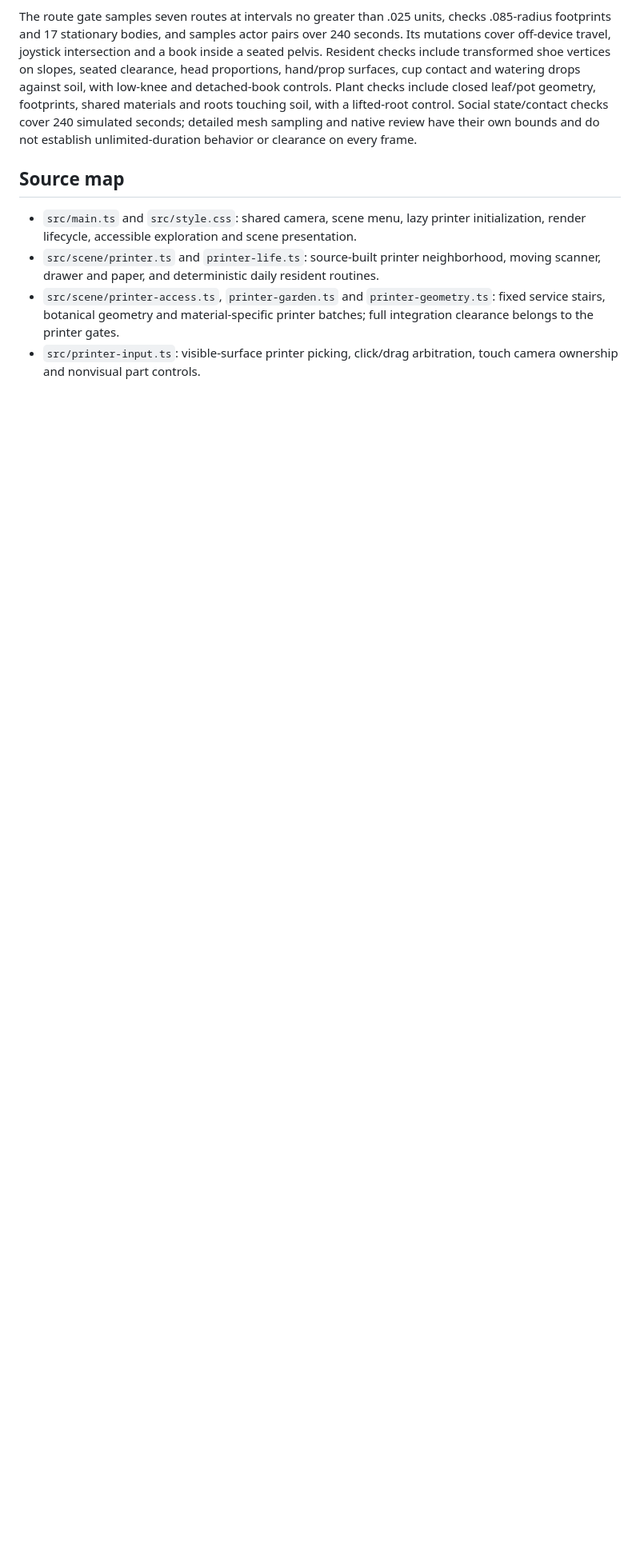
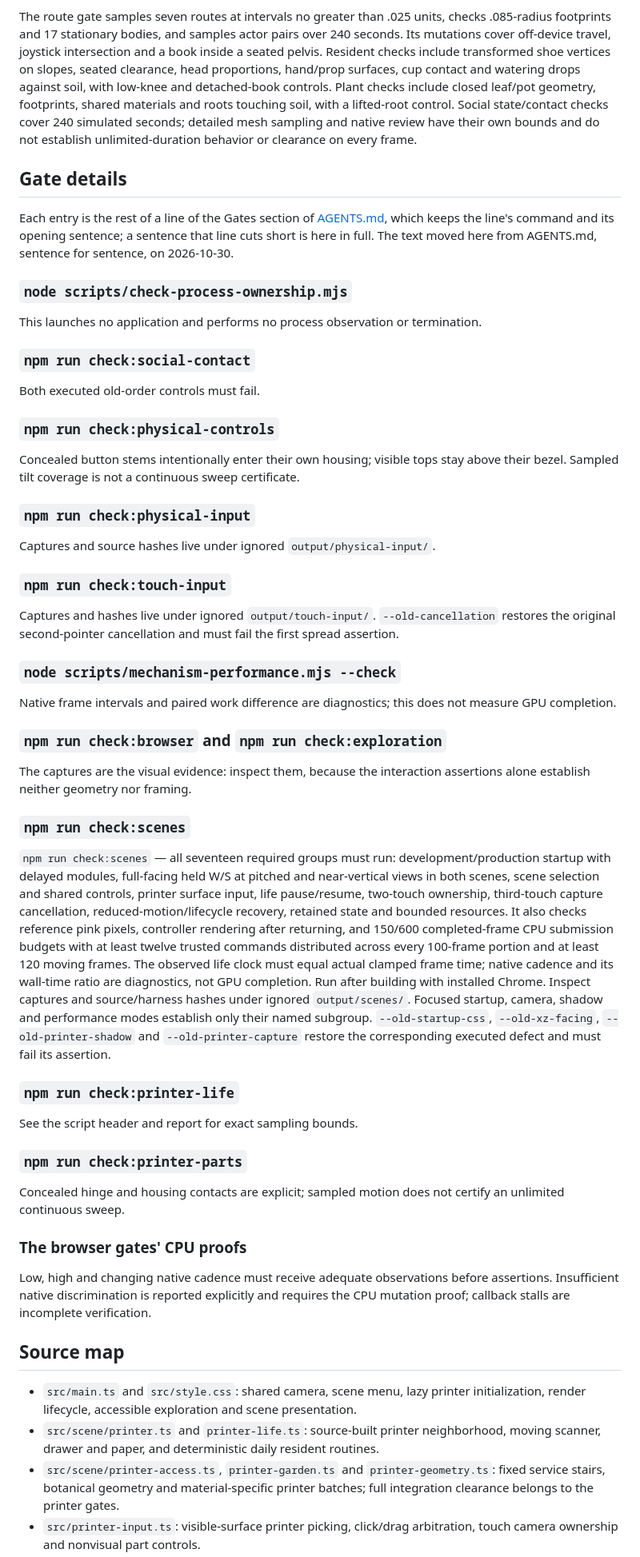
Before and after one commit to yanfengliu/tiny_people, a Markdown page: docs/policies/maintenance.md, the part around the change. Shown at 80% size. Rendered like a GitHub page; blank space fills up the shorter version.

```diff
--- a/docs/policies/maintenance.md
+++ b/docs/policies/maintenance.md
@@ -30,6 +30,54 @@ CPU-work limits cover synchronous updates and render submission: baseline/active
 
 The route gate samples seven routes at intervals no greater than .025 units, checks .085-radius footprints and 17 stationary bodies, and samples actor pairs over 240 seconds. Its mutations cover off-device travel, joystick intersection and a book inside a seated pelvis. Resident checks include transformed shoe vertices on slopes, seated clearance, head proportions, hand/prop surfaces, cup contact and watering drops against soil, with low-knee and detached-book controls. Plant checks include closed leaf/pot geometry, footprints, shared materials and roots touching soil, with a lifted-root control. Social state/contact checks cover 240 simulated seconds; detailed mesh sampling and native review have their own bounds and do not establish unlimited-duration behavior or clearance on every frame.
 
+## Gate details
+
+Each entry is the rest of a line of the Gates section of [AGENTS.md](../../AGENTS.md), which keeps the line's command and its opening sentence; a sentence that line cuts short is here in full. The text moved here from AGENTS.md, sentence for sentence, on 2026-10-30.
+
+### `node scripts/check-process-ownership.mjs`
+
+This launches no application and performs no process observation or termination.
+
+### `npm run check:social-contact`
+
+Both executed old-order controls must fail.
+
+### `npm run check:physical-controls`
+
+Concealed button stems intentionally enter their own housing; visible tops stay above their bezel. Sampled tilt coverage is not a continuous sweep certificate.
+
+### `npm run check:physical-input`
+
+Captures and source hashes live under ignored `output/physical-input/`.
+
+### `npm run check:touch-input`
+
+Captures and hashes live under ignored `output/touch-input/`. `--old-cancellation` restores the original second-pointer cancellation and must fail the first spread assertion.
+
+### `node scripts/mechanism-performance.mjs --check`
+
+Native frame intervals and paired work difference are diagnostics; this does not measure GPU completion.
+
+### `npm run check:browser` and `npm run check:exploration`
+
+The captures are the visual evidence: inspect them, because the interaction assertions alone establish neither geometry nor framing.
+
+### `npm run check:scenes`
+
+`npm run check:scenes` — all seventeen required groups must run: development/production startup with delayed modules, full-facing held W/S at pitched and near-vertical views in both scenes, scene selection and shared controls, printer surface input, life pause/resume, two-touch ownership, third-touch capture cancellation, reduced-motion/lifecycle recovery, retained state and bounded resources. It also checks reference pink pixels, controller rendering after returning, and 150/600 completed-frame CPU submission budgets with at least twelve trusted commands distributed across every 100-frame portion and at least 120 moving frames. The observed life clock must equal actual clamped frame time; native cadence and its wall-time ratio are diagnostics, not GPU completion. Run after building with installed Chrome. Inspect captures and source/harness hashes under ignored `output/scenes/`. Focused startup, camera, shadow and performance modes establish only their named subgroup. `--old-startup-css`, `--old-xz-facing`, `--old-printer-shadow` and `--old-printer-capture` restore the corresponding executed defect and must fail its assertion.
+
+### `npm run check:printer-life`
+
+See the script header and report for exact sampling bounds.
+
+### `npm run check:printer-parts`
+
+Concealed hinge and housing contacts are explicit; sampled motion does not certify an unlimited continuous sweep.
+
+### The browser gates' CPU proofs
+
+Low, high and changing native cadence must receive adequate observations before assertions. Insufficient native discrimination is reported explicitly and requires the CPU mutation proof; callback stalls are incomplete verification.
+
 ## Source map
 
 - `src/main.ts` and `src/style.css`: shared camera, scene menu, lazy printer initialization, render lifecycle, accessible exploration and scene presentation.
```
Also changed, not shown: AGENTS.md (+12 -12 lines), docs/devlog/summary.md (+1 -0 lines).
